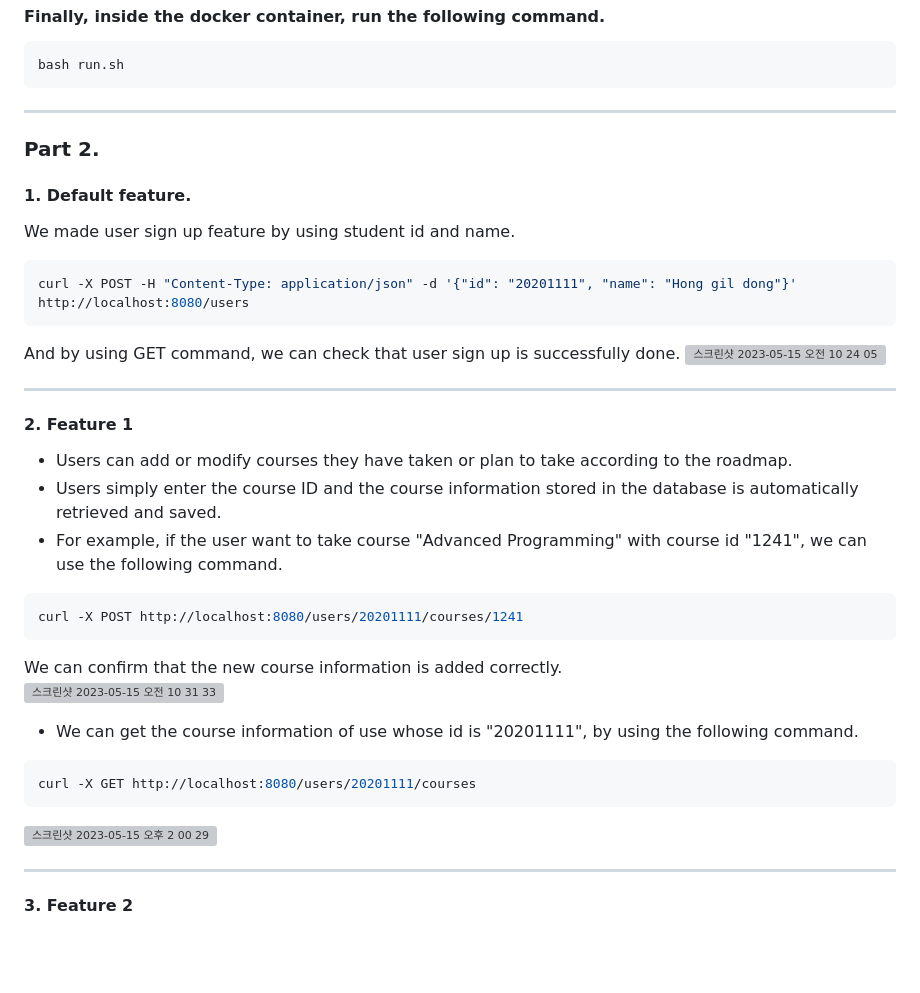
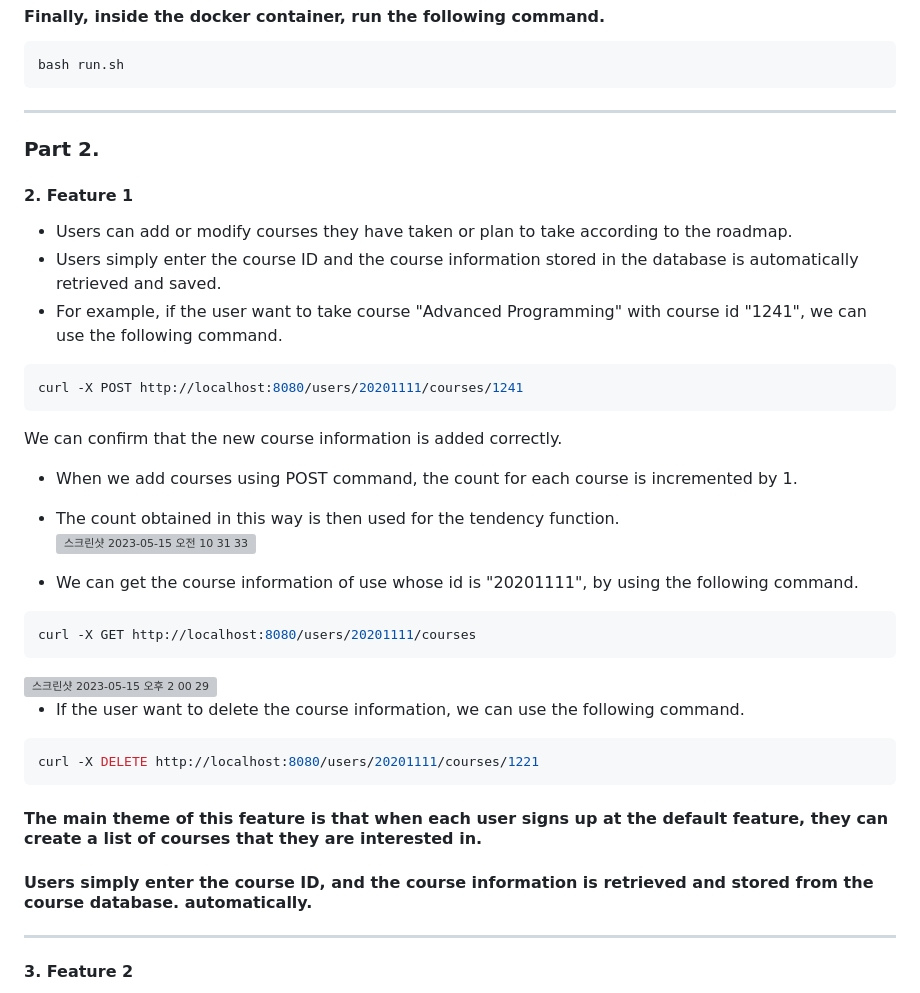
Before and after one commit to changuniuni/2023-CSE364-SE-Group7, a Markdown page: README.md, the part around the change. GitHub-like rendering; blank space fills up the shorter version; grey boxes are pictures that could not be loaded.

Commit message:
Update README.md
readme fin

````diff
--- a/README.md
+++ b/README.md
@@ -35,16 +35,6 @@ bash run.sh
 
 ### Part 2.
 
-#### 1. Default feature.
-We made user sign up feature by using student id and name.
-```bash
-curl -X POST -H "Content-Type: application/json" -d '{"id": "20201111", "name": "Hong gil dong"}' http://localhost:8080/users
-```
-And by using GET command, we can check that user sign up is successfully done.
-![스크린샷 2023-05-15 오전 10 24 05](https://github.com/changuniuni/2023-CSE364-SE-Group7/assets/48553632/d4f26857-7690-47b8-b292-160a3ba1ce73)
-
-<hr/>
-
 #### 2. Feature 1
 * Users can add or modify courses they have taken or plan to take according to the roadmap.
 * Users simply enter the course ID and the course information stored in the database is automatically retrieved and saved.
@@ -52,7 +42,10 @@ And by using GET command, we can check that user sign up is successfully done.
 ```bash
 curl -X POST http://localhost:8080/users/20201111/courses/1241
 ```
-We can confirm that the new course information is added correctly.<br></br>
+We can confirm that the new course information is added correctly.
+* When we add courses using POST command, the count for each course is incremented by 1.
+* The count obtained in this way is then used for the tendency function.
+<br></br>
 ![스크린샷 2023-05-15 오전 10 31 33](https://github.com/changuniuni/2023-CSE364-SE-Group7/assets/48553632/b9068085-f8f9-49a9-b601-87feda659559)
 
 * We can get the course information of use whose id is "20201111", by using the following command.
@@ -60,6 +53,14 @@ We can confirm that the new course information is added correctly.<br></br>
 curl -X GET http://localhost:8080/users/20201111/courses
 ```
 <img width="1418" alt="스크린샷 2023-05-15 오후 2 00 29" src="https://github.com/changuniuni/2023-CSE364-SE-Group7/assets/48553632/41aa02cd-7c2c-4af1-bf6f-3d89a7c279c5">
+
+* If the user want to delete the course information, we can use the following command.
+```bash
+curl -X DELETE http://localhost:8080/users/20201111/courses/1221
+```
+
+#### The main theme of this feature is that when each user signs up at the default feature, they can create a list of courses that they are interested in.
+#### Users simply enter the course ID, and the course information is retrieved and stored from the course database. automatically.
 
 <hr/>
 
````
